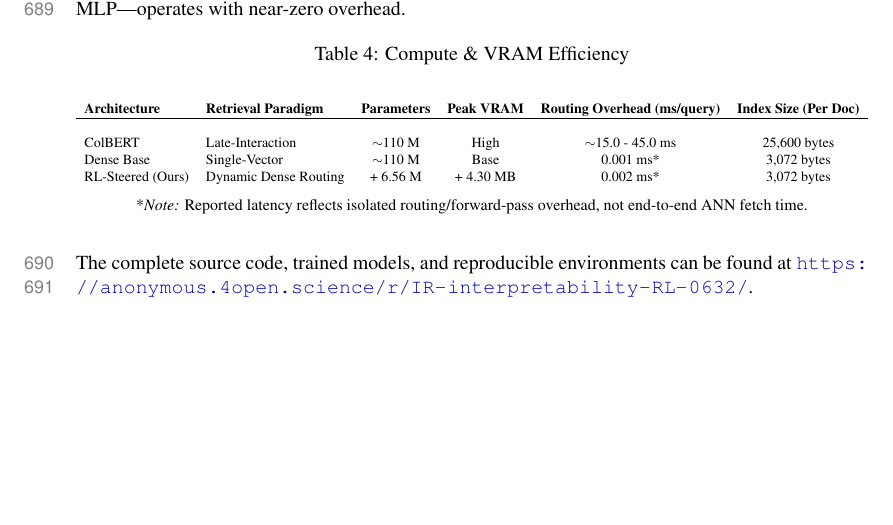
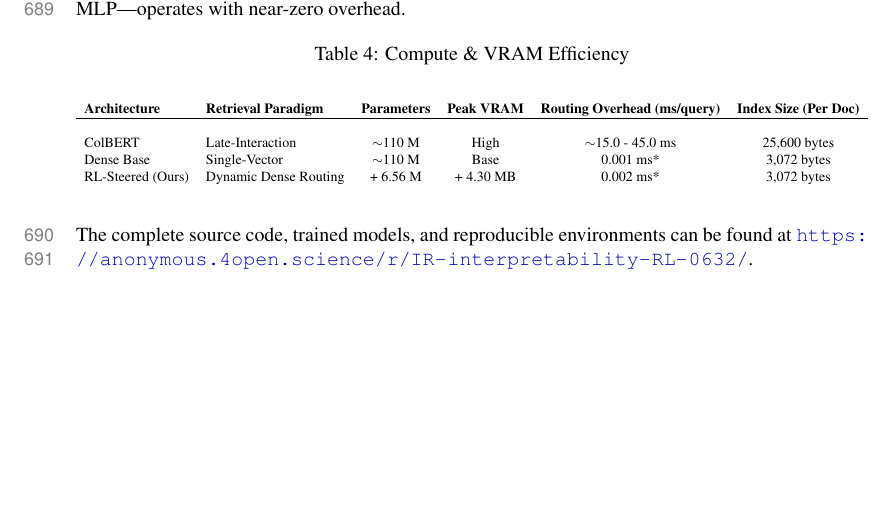
Before and after one commit to debanshd/ai-tinkering-antigravity, a LaTeX paper (IR-interpretability-RL/main.tex): part of page 19 of 19, cut so that both start at the same text. The pictures show the PDF file IR-interpretability-RL/main.pdf that the author committed with the source.

Commit message:
fix: remove table latency notes completely to fix resizing

```diff
--- a/IR-interpretability-RL/main.tex
+++ b/IR-interpretability-RL/main.tex
@@ -960,9 +960,6 @@ As detailed in Table~\ref{tab:compute_efficiency}, this architectural decoupling
             RL-Steered (Ours) & Dynamic Dense Routing & + 6.56 M & + 4.30 MB & 0.002 ms* & 3,072 bytes \\
         \end{tabular}%
         }
-
-        \vspace{0.2cm}
-        {\footnotesize *\textit{Note:} Reported latency reflects isolated routing/forward-pass overhead, not end-to-end ANN fetch time.}
     \end{center}
     \label{tab:compute_efficiency}
 \end{table}
```
Also changed, not shown: IR-interpretability-RL/main.pdf.
